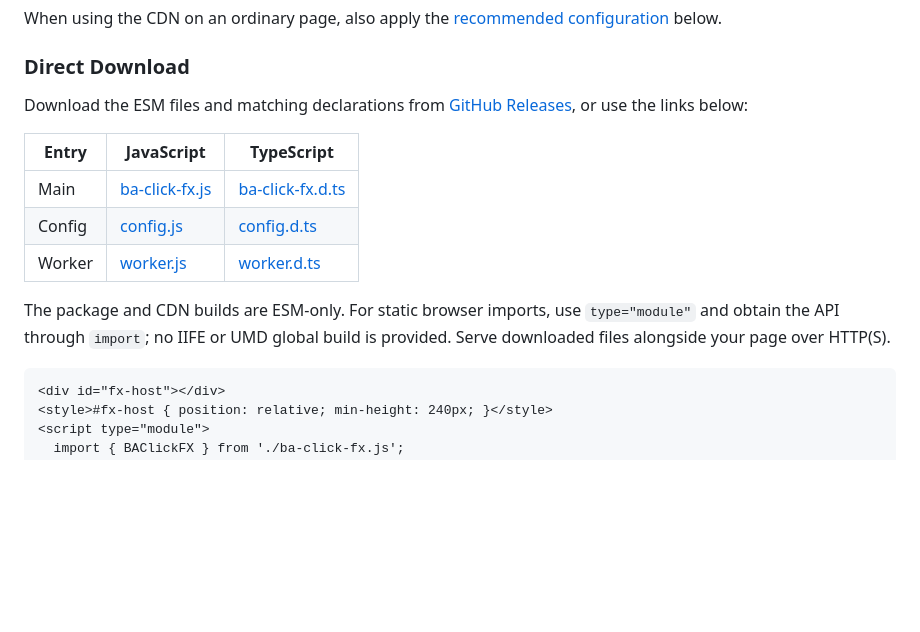
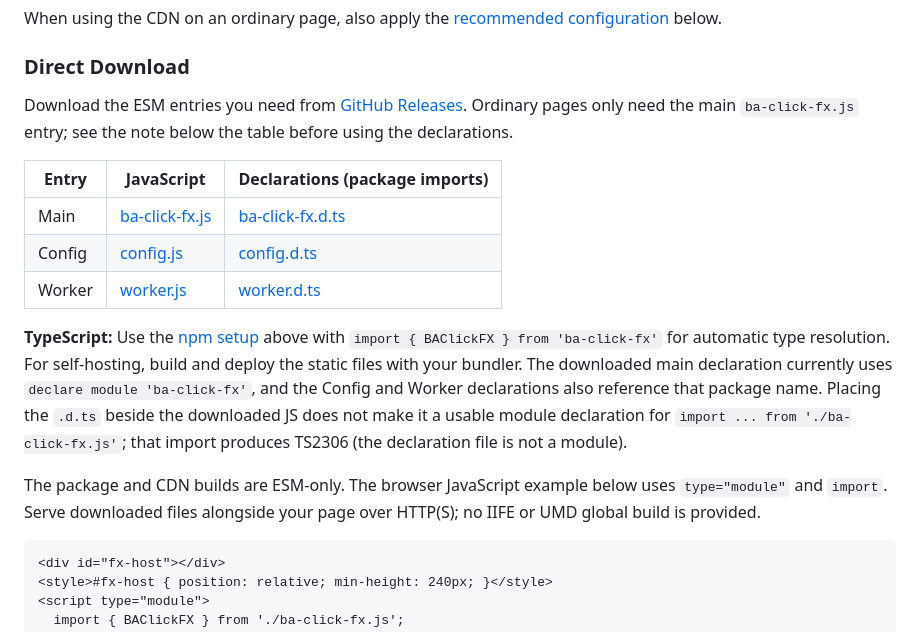
Before and after one commit to CialloKing/ba-click-fx, a Markdown page: README.en.md, the part around the change. Rendered like a GitHub page; blank space fills up the shorter version.

Commit message:
说明直接下载与 npm 的 TypeScript 接入边界

````diff
--- a/README.en.md
+++ b/README.en.md
@@ -82,15 +82,17 @@ When using the CDN on an ordinary page, also apply the [recommended configuratio
 
 ### Direct Download
 
-Download the ESM files and matching declarations from [GitHub Releases](https://github.com/CialloKing/ba-click-fx/releases), or use the links below:
+Download the ESM entries you need from [GitHub Releases](https://github.com/CialloKing/ba-click-fx/releases). Ordinary pages only need the main `ba-click-fx.js` entry; see the note below the table before using the declarations.
 
-| Entry | JavaScript | TypeScript |
+| Entry | JavaScript | Declarations (package imports) |
 |---|---|---|
 | Main | [ba-click-fx.js](https://github.com/CialloKing/ba-click-fx/releases/download/v1.3.3/ba-click-fx.js) | [ba-click-fx.d.ts](https://github.com/CialloKing/ba-click-fx/releases/download/v1.3.3/ba-click-fx.d.ts) |
 | Config | [config.js](https://github.com/CialloKing/ba-click-fx/releases/download/v1.3.3/config.js) | [config.d.ts](https://github.com/CialloKing/ba-click-fx/releases/download/v1.3.3/config.d.ts) |
 | Worker | [worker.js](https://github.com/CialloKing/ba-click-fx/releases/download/v1.3.3/worker.js) | [worker.d.ts](https://github.com/CialloKing/ba-click-fx/releases/download/v1.3.3/worker.d.ts) |
 
-The package and CDN builds are ESM-only. For static browser imports, use `type="module"` and obtain the API through `import`; no IIFE or UMD global build is provided. Serve downloaded files alongside your page over HTTP(S).
+**TypeScript:** Use the [npm setup](#npm) above with `import { BAClickFX } from 'ba-click-fx'` for automatic type resolution. For self-hosting, build and deploy the static files with your bundler. The downloaded main declaration currently uses `declare module 'ba-click-fx'`, and the Config and Worker declarations also reference that package name. Placing the `.d.ts` beside the downloaded JS does not make it a usable module declaration for `import ... from './ba-click-fx.js'`; that import produces TS2306 (the declaration file is not a module).
+
+The package and CDN builds are ESM-only. The browser JavaScript example below uses `type="module"` and `import`. Serve downloaded files alongside your page over HTTP(S); no IIFE or UMD global build is provided.
 
 ```html
 <div id="fx-host"></div>
````
Also changed, not shown: README.md (+5 -3 lines).
